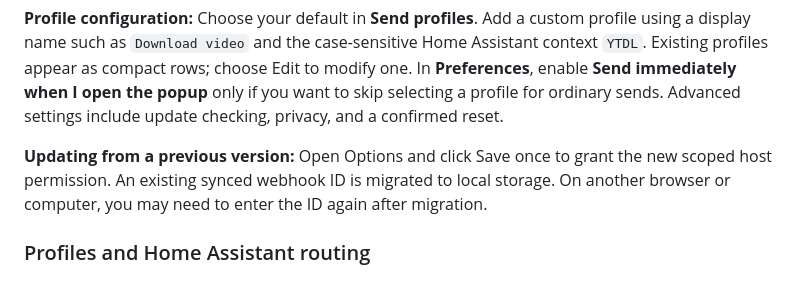
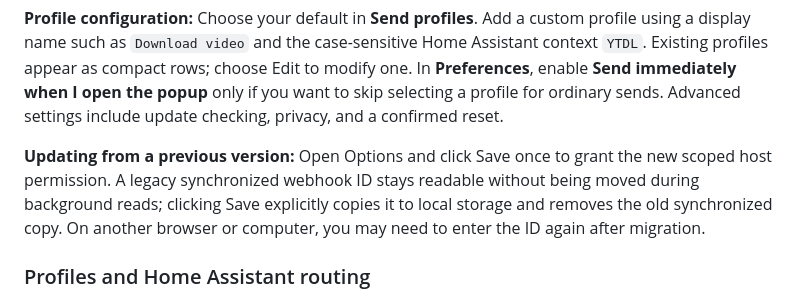
Before and after one commit to JOHLC/Send-to-Home-Assistant, a Markdown page: README.md, the part around the change. GitHub-like rendering.

Commit message:
docs: explain explicit legacy webhook migration on Save

```diff
--- a/README.md
+++ b/README.md
@@ -113,7 +113,7 @@ compact rows; choose Edit to modify one. In **Preferences**, enable
 profile for ordinary sends. Advanced settings include update checking, privacy,
 and a confirmed reset.
 
-**Updating from a previous version:** Open Options and click Save once to grant the new scoped host permission. An existing synced webhook ID is migrated to local storage. On another browser or computer, you may need to enter the ID again after migration.
+**Updating from a previous version:** Open Options and click Save once to grant the new scoped host permission. A legacy synchronized webhook ID stays readable without being moved during background reads; clicking Save explicitly copies it to local storage and removes the old synchronized copy. On another browser or computer, you may need to enter the ID again after migration.
 
 ### Profiles and Home Assistant routing
 
```
